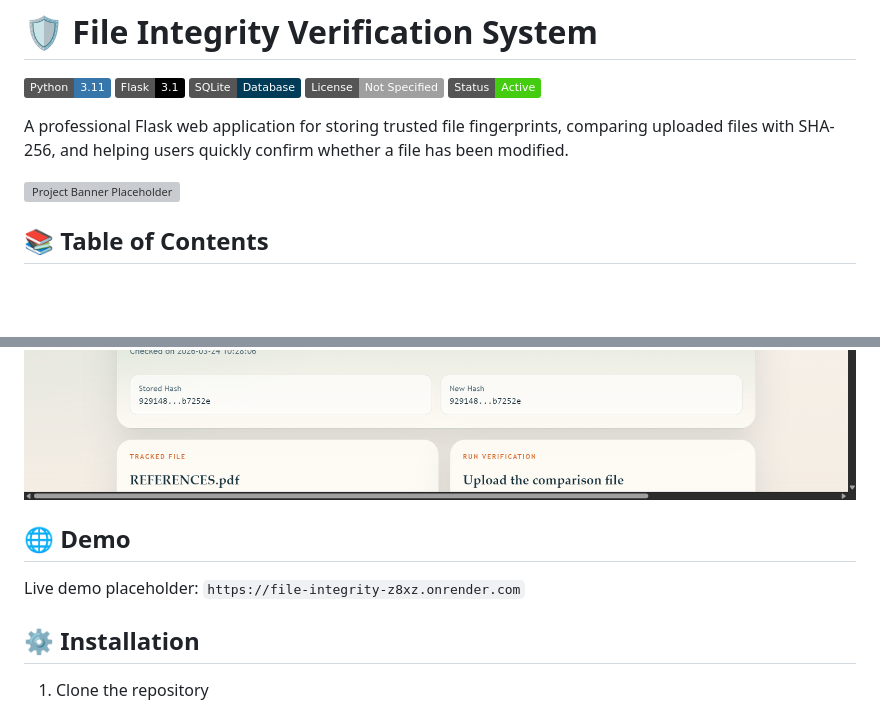
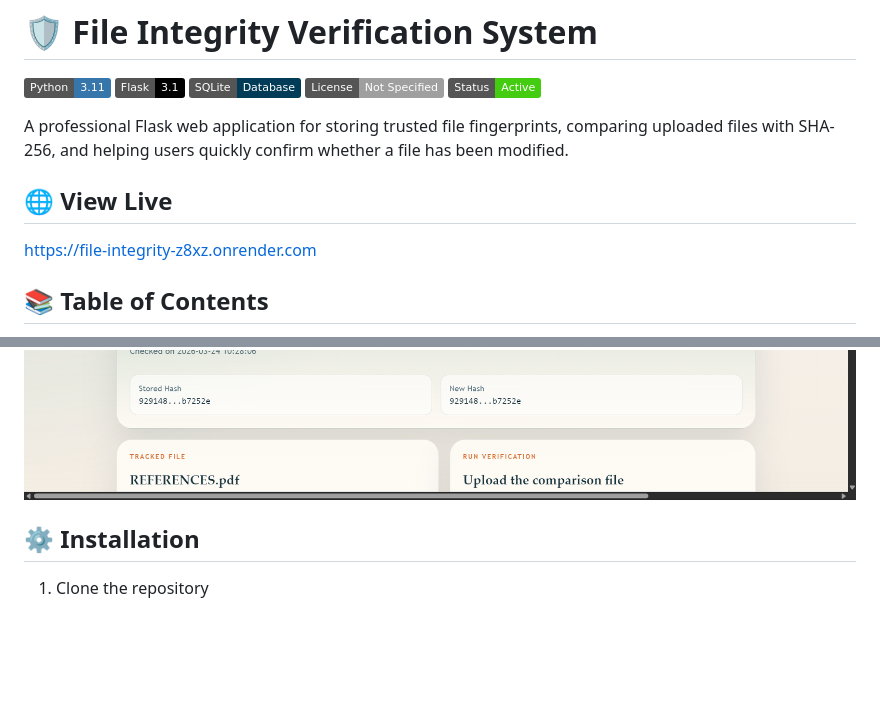
Before and after one commit to sangeethsanthosh-git/file-integrity, a Markdown page: README.md, 2 parts joined by grey strips. GitHub-like rendering; badges without logos; blank space fills up the shorter version; grey boxes are pictures that could not be loaded.

Commit message:
Update README to remove demo section and add banner
Removed demo section and updated project banner.

```diff
--- a/README.md
+++ b/README.md
@@ -8,7 +8,8 @@
 
 A professional Flask web application for storing trusted file fingerprints, comparing uploaded files with SHA-256, and helping users quickly confirm whether a file has been modified.
 
-![Project Banner Placeholder](https://via.placeholder.com/1200x320.png?text=File+Integrity+Verification+System+Banner)
+## 🌐 View Live
+https://file-integrity-z8xz.onrender.com
 
 ## 📚 Table of Contents
 
@@ -42,9 +43,7 @@ A professional Flask web application for storing trusted file fingerprints, comp
 ![Dashboard](docs/images/dash.png)
 ![Verify](docs/images/result2.png)
 
-## 🌐 Demo
 
-Live demo placeholder: `https://file-integrity-z8xz.onrender.com`
 
 ## ⚙️ Installation
 
```
